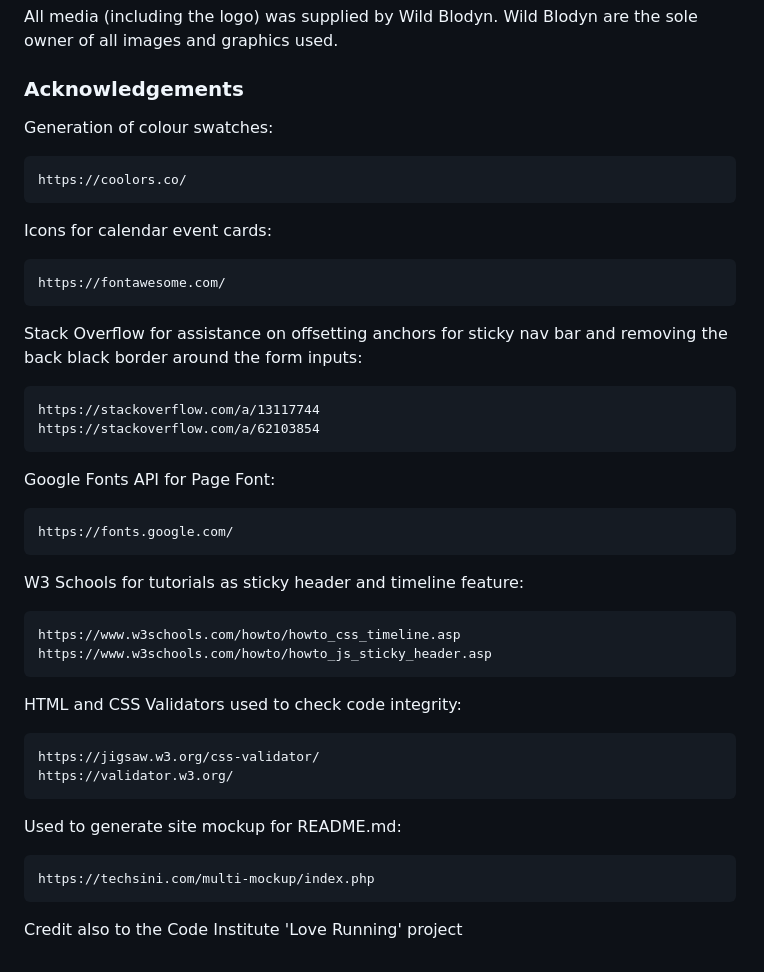
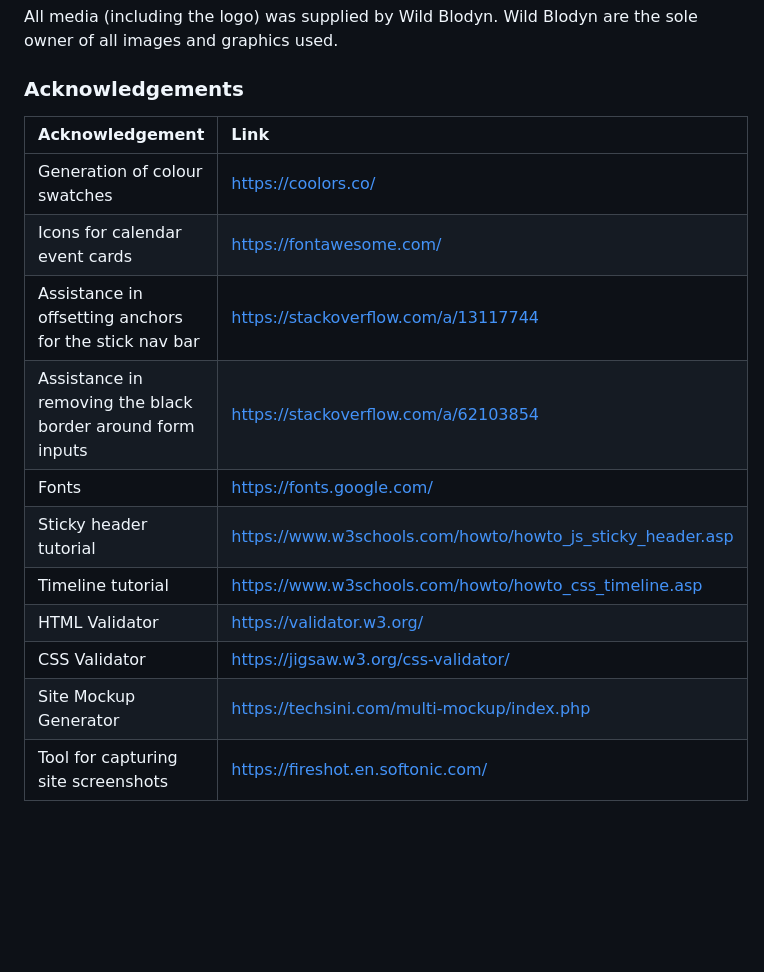
Before and after one commit to sowen-dev/wild-blodyn, a Markdown page: README.md, the part around the change printed below. Rendered like a GitHub page; blank space fills up the shorter version.

```diff
--- a/README.md
+++ b/README.md
@@ -126,35 +134,17 @@ Welcome section words and the contents of the calendar cards were provided by Wi
 All media (including the logo) was supplied by Wild Blodyn. Wild Blodyn are the sole owner of all images and graphics used.
 
 ### Acknowledgements
-Generation of colour swatches:
 
-    https://coolors.co/
-
-Icons for calendar event cards:
-
-    https://fontawesome.com/
-
-Stack Overflow for assistance on offsetting anchors for sticky nav bar and removing the back black border around the form inputs:
-
-    https://stackoverflow.com/a/13117744
-    https://stackoverflow.com/a/62103854
-
-Google Fonts API for Page Font:
-
-    https://fonts.google.com/
-
-W3 Schools for tutorials as sticky header and timeline feature:
-
-    https://www.w3schools.com/howto/howto_css_timeline.asp
-    https://www.w3schools.com/howto/howto_js_sticky_header.asp
-
-HTML and CSS Validators used to check code integrity:
-
-    https://jigsaw.w3.org/css-validator/
-    https://validator.w3.org/
-
-Used to generate site mockup for README.md:
-
-    https://techsini.com/multi-mockup/index.php
-
-Credit also to the Code Institute 'Love Running' project
+| Acknowledgement | Link |
+| :---            | :---    |
+| Generation of colour swatches | https://coolors.co/ |
+| Icons for calendar event cards | https://fontawesome.com/ |
+| Assistance in offsetting anchors for the stick nav bar | https://stackoverflow.com/a/13117744 |
+| Assistance in removing the black border around form inputs | https://stackoverflow.com/a/62103854 |
+| Fonts | https://fonts.google.com/ |
+| Sticky header tutorial | https://www.w3schools.com/howto/howto_js_sticky_header.asp |
+| Timeline tutorial | https://www.w3schools.com/howto/howto_css_timeline.asp |
+| HTML Validator | https://validator.w3.org/ |
+| CSS Validator | https://jigsaw.w3.org/css-validator/ |
+| Site Mockup Generator | https://techsini.com/multi-mockup/index.php |
+| Tool for capturing site screenshots | https://fireshot.en.softonic.com/ |
```
Also changed, not shown: other parts of README.md (+8 -0 lines), .screenshots/contact.png (added), .screenshots/event-calendar.png (added), .screenshots/mockup.png (added), .screenshots/welcome.png (added), 1 other file.
